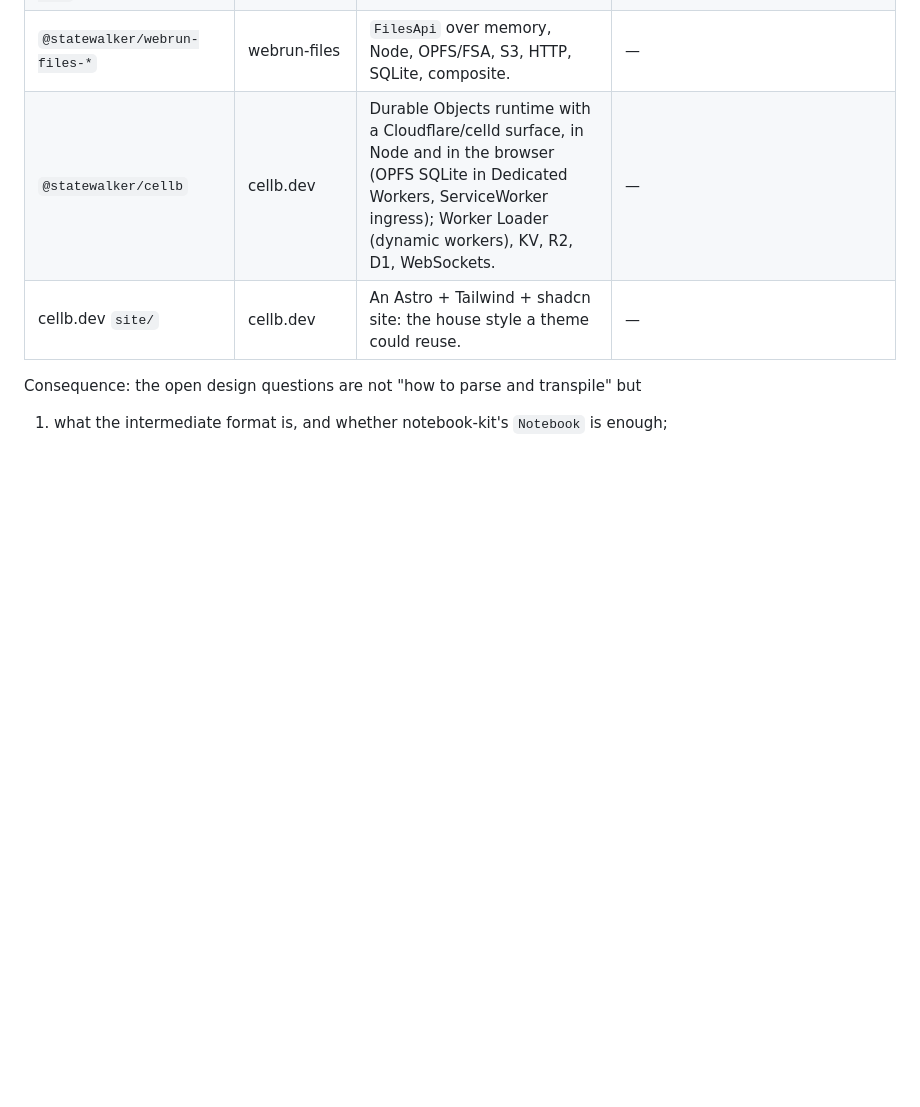
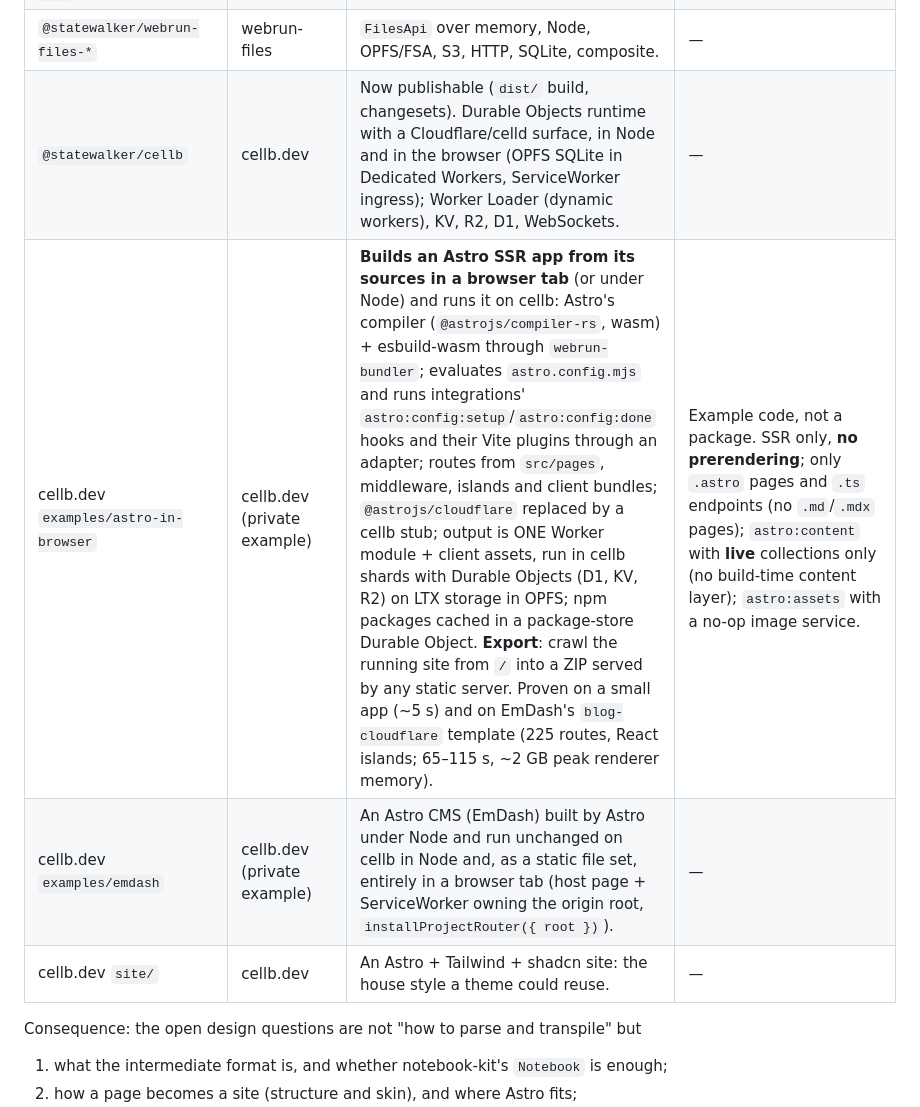
Before and after one commit to statewalker/statewalker-sandbox, a Markdown page: docs/notebook-runtime/options.md, the part around one of its changes. Rendered like a GitHub page; blank space fills up the shorter version.

```diff
--- a/docs/notebook-runtime/options.md
+++ b/docs/notebook-runtime/options.md
@@ -24,7 +25,9 @@ instead of starting over.
 | `@statewalker/webrun-cells` | webrun-sites | Key-level incremental engine whose whole state is SQLite (Node, DO storage, D1): queue, provenance, retraction, dead letters. | Not used by notebooks yet. |
 | `@statewalker/webrun-site-builder` / `-site-host` | webrun-sites | `SiteHandler` composition; hosting it behind a same-origin ServiceWorker. | — |
 | `@statewalker/webrun-files-*` | webrun-files | `FilesApi` over memory, Node, OPFS/FSA, S3, HTTP, SQLite, composite. | — |
-| `@statewalker/cellb` | cellb.dev | Durable Objects runtime with a Cloudflare/celld surface, in Node and in the browser (OPFS SQLite in Dedicated Workers, ServiceWorker ingress); Worker Loader (dynamic workers), KV, R2, D1, WebSockets. | — |
+| `@statewalker/cellb` | cellb.dev | Now publishable (`dist/` build, changesets). Durable Objects runtime with a Cloudflare/celld surface, in Node and in the browser (OPFS SQLite in Dedicated Workers, ServiceWorker ingress); Worker Loader (dynamic workers), KV, R2, D1, WebSockets. | — |
+| cellb.dev `examples/astro-in-browser` | cellb.dev (private example) | **Builds an Astro SSR app from its sources in a browser tab** (or under Node) and runs it on cellb: Astro's compiler (`@astrojs/compiler-rs`, wasm) + esbuild-wasm through `webrun-bundler`; evaluates `astro.config.mjs` and runs integrations' `astro:config:setup`/`astro:config:done` hooks and their Vite plugins through an adapter; routes from `src/pages`, middleware, islands and client bundles; `@astrojs/cloudflare` replaced by a cellb stub; output is ONE Worker module + client assets, run in cellb shards with Durable Objects (D1, KV, R2) on LTX storage in OPFS; npm packages cached in a package-store Durable Object. **Export**: crawl the running site from `/` into a ZIP served by any static server. Proven on a small app (~5 s) and on EmDash's `blog-cloudflare` template (225 routes, React islands; 65–115 s, ~2 GB peak renderer memory). | Example code, not a package. SSR only, **no prerendering**; only `.astro` pages and `.ts` endpoints (no `.md`/`.mdx` pages); `astro:content` with **live** collections only (no build-time content layer); `astro:assets` with a no-op image service. |
+| cellb.dev `examples/emdash` | cellb.dev (private example) | An Astro CMS (EmDash) built by Astro under Node and run unchanged on cellb in Node and, as a static file set, entirely in a browser tab (host page + ServiceWorker owning the origin root, `installProjectRouter({ root })`). | — |
 | cellb.dev `site/` | cellb.dev | An Astro + Tailwind + shadcn site: the house style a theme could reuse. | — |
 
 Consequence: the open design questions are not "how to parse and transpile" but
```
Also changed, not shown: other parts of docs/notebook-runtime/options.md (+63 -25 lines).
